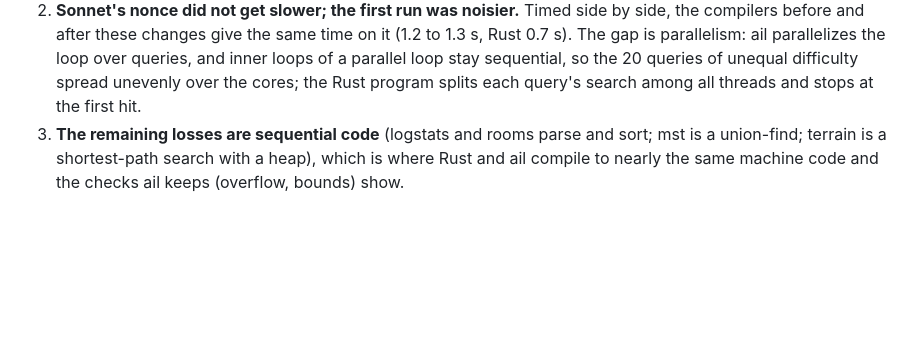
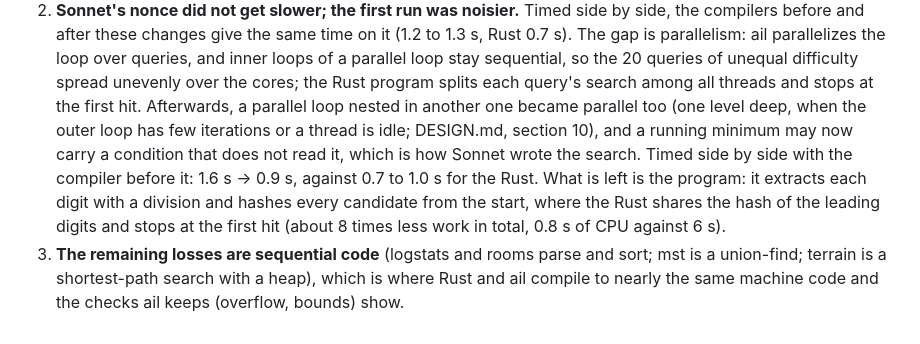
Before and after one commit to Agustin-Delgado/ailang, a Markdown page: experiment/RESULTS.md, the part around the change. Drawn GitHub-style; blank space fills up the shorter version.

Commit message:
RESULTS: Sonnet's r7 nonce with nested parallel loops

```diff
--- a/experiment/RESULTS.md
+++ b/experiment/RESULTS.md
@@ -348,6 +348,13 @@ What the run showed:
    The gap is parallelism: ail parallelizes the loop over queries, and inner loops of a parallel
    loop stay sequential, so the 20 queries of unequal difficulty spread unevenly over the cores;
    the Rust program splits each query's search among all threads and stops at the first hit.
+   Afterwards, a parallel loop nested in another one became parallel too (one level deep, when
+   the outer loop has few iterations or a thread is idle; DESIGN.md, section 10), and a running
+   minimum may now carry a condition that does not read it, which is how Sonnet wrote the search.
+   Timed side by side with the compiler before it: 1.6 s -> 0.9 s, against 0.7 to 1.0 s for the
+   Rust. What is left is the program: it extracts each digit with a division and hashes every
+   candidate from the start, where the Rust shares the hash of the leading digits and stops at
+   the first hit (about 8 times less work in total, 0.8 s of CPU against 6 s).
 3. **The remaining losses are sequential code** (logstats and rooms parse and sort; mst is a
    union-find; terrain is a shortest-path search with a heap), which is where Rust and ail compile
    to nearly the same machine code and the checks ail keeps (overflow, bounds) show.
```
